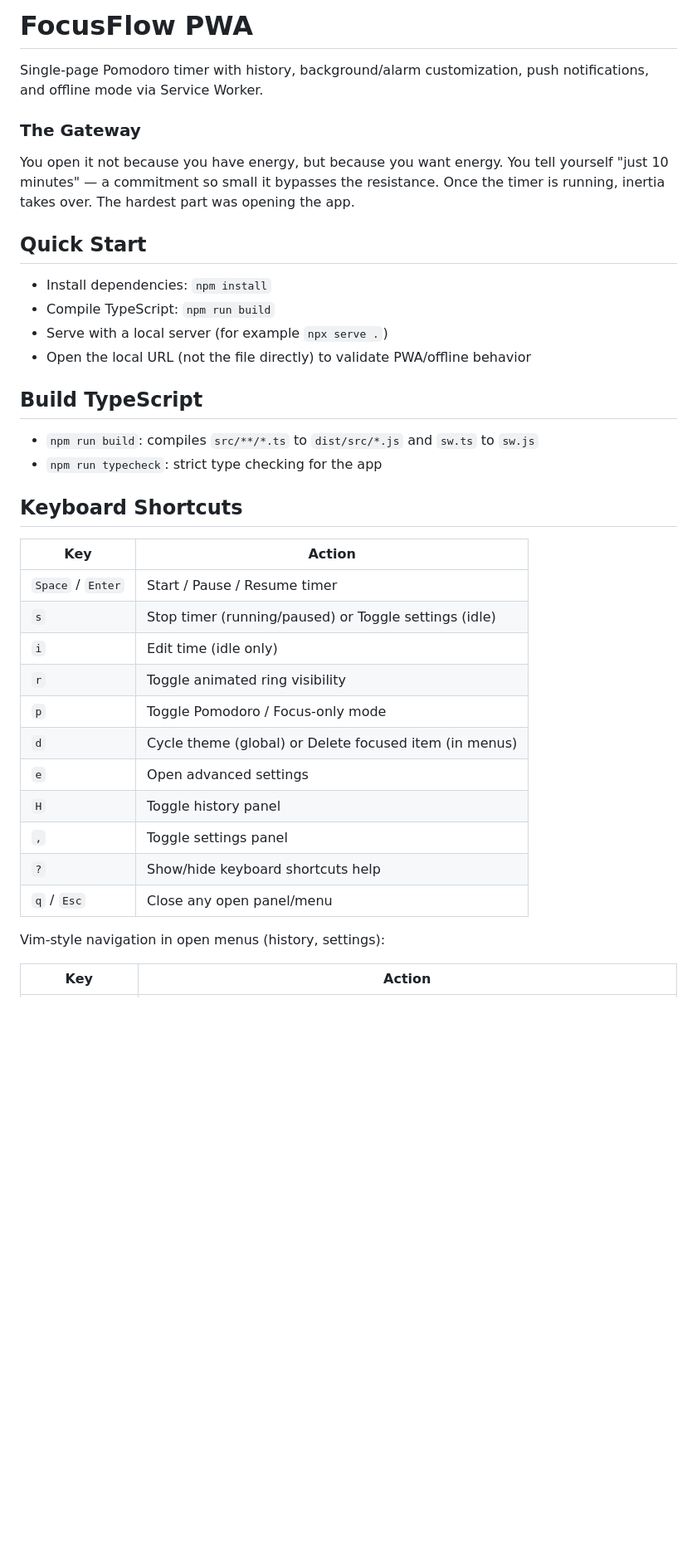
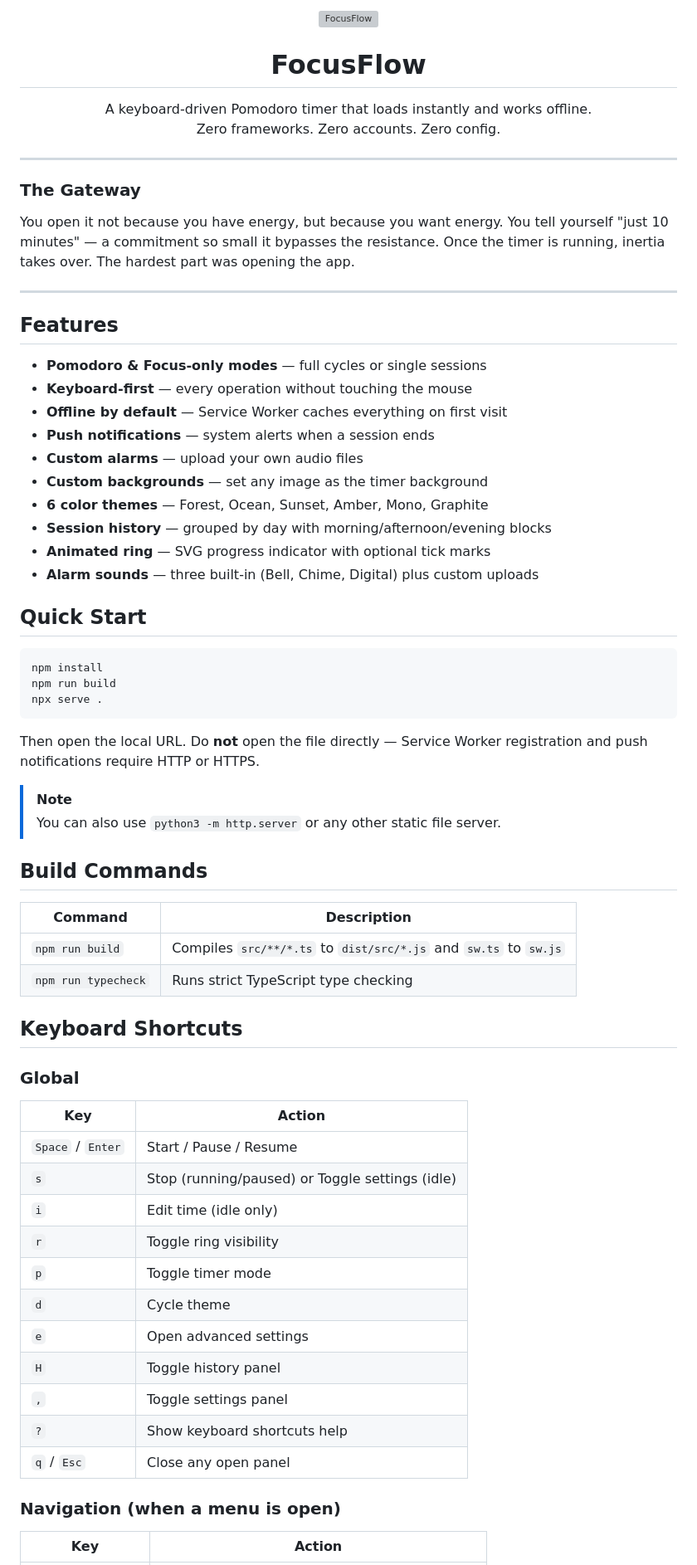
Before and after one commit to elcokiin/Timer, a Markdown page: README.md, the part around one of its changes. Shown at 83% size. GitHub-like rendering; blank space fills up the shorter version; grey boxes are pictures that could not be loaded.

````diff
--- a/README.md
+++ b/README.md
@@ -1,40 +1,75 @@
-# FocusFlow PWA
+<p align="center">
+  <img src="./icons/icon-192.svg" width="96" alt="FocusFlow" />
+</p>
 
-Single-page Pomodoro timer with history, background/alarm customization, push notifications, and offline mode via Service Worker.
+<h1 align="center">FocusFlow</h1>
+
+<p align="center">
+  A keyboard-driven Pomodoro timer that loads instantly and works offline.
+  <br/>
+  Zero frameworks. Zero accounts. Zero config.
+</p>
+
+---
 
 ### The Gateway
 
 You open it not because you have energy, but because you want energy. You tell yourself "just 10 minutes" — a commitment so small it bypasses the resistance. Once the timer is running, inertia takes over. The hardest part was opening the app.
 
+---
+
+## Features
+
+- **Pomodoro & Focus-only modes** — full cycles or single sessions
+- **Keyboard-first** — every operation without touching the mouse
+- **Offline by default** — Service Worker caches everything on first visit
+- **Push notifications** — system alerts when a session ends
+- **Custom alarms** — upload your own audio files
+- **Custom backgrounds** — set any image as the timer background
+- **6 color themes** — Forest, Ocean, Sunset, Amber, Mono, Graphite
+- **Session history** — grouped by day with morning/afternoon/evening blocks
+- **Animated ring** — SVG progress indicator with optional tick marks
+- **Alarm sounds** — three built-in (Bell, Chime, Digital) plus custom uploads
+
 ## Quick Start
 
-- Install dependencies: `npm install`
-- Compile TypeScript: `npm run build`
-- Serve with a local server (for example `npx serve .`)
-- Open the local URL (not the file directly) to validate PWA/offline behavior
+```bash
+npm install
+npm run build
+npx serve .
+```
 
-## Build TypeScript
+Then open the local URL. Do **not** open the file directly — Service Worker registration and push notifications require HTTP or HTTPS.
 
-- `npm run build`: compiles `src/**/*.ts` to `dist/src/*.js` and `sw.ts` to `sw.js`
-- `npm run typecheck`: strict type checking for the app
+> [!NOTE]
+> You can also use `python3 -m http.server` or any other static file server.
+
+## Build Commands
+
+| Command | Description |
+|---|---|
+| `npm run build` | Compiles `src/**/*.ts` to `dist/src/*.js` and `sw.ts` to `sw.js` |
+| `npm run typecheck` | Runs strict TypeScript type checking |
 
 ## Keyboard Shortcuts
 
+### Global
+
 | Key | Action |
 |---|---|
-| `Space` / `Enter` | Start / Pause / Resume timer |
-| `s` | Stop timer (running/paused) or Toggle settings (idle) |
+| `Space` / `Enter` | Start / Pause / Resume |
+| `s` | Stop (running/paused) or Toggle settings (idle) |
 | `i` | Edit time (idle only) |
-| `r` | Toggle animated ring visibility |
-| `p` | Toggle Pomodoro / Focus-only mode |
-| `d` | Cycle theme (global) or Delete focused item (in menus) |
+| `r` | Toggle ring visibility |
+| `p` | Toggle timer mode |
+| `d` | Cycle theme |
 | `e` | Open advanced settings |
 | `H` | Toggle history panel |
 | `,` | Toggle settings panel |
-| `?` | Show/hide keyboard shortcuts help |
-| `q` / `Esc` | Close any open panel/menu |
+| `?` | Show keyboard shortcuts help |
+| `q` / `Esc` | Close any open panel |
 
-Vim-style navigation in open menus (history, settings):
+### Navigation (when a menu is open)
 
 | Key | Action |
 |---|---|
````
Also changed, not shown: other parts of README.md (+45 -41 lines).
